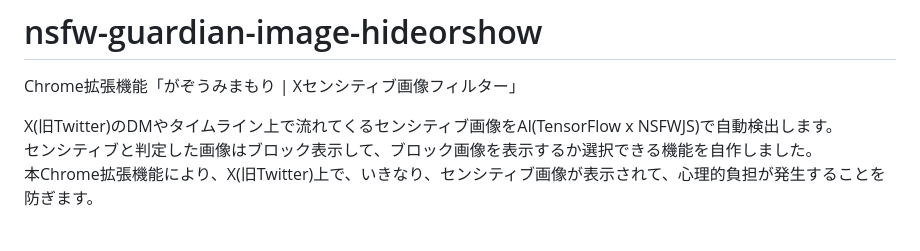
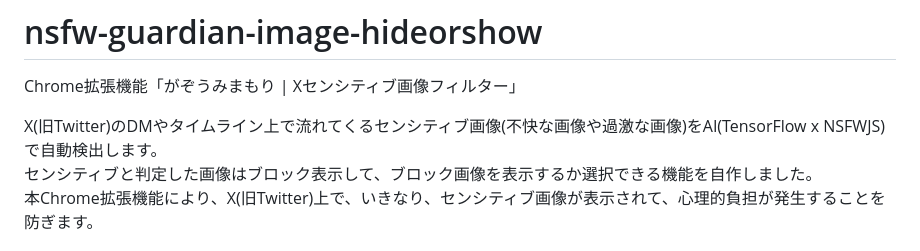
Before and after one commit to na0AaooQ/nsfw-guardian-image-hideorshow, a Markdown page: README.md, the part around one of its changes. GitHub-like rendering.

Commit message:
Update README for clarity and repository link
Clarified description of sensitive image detection and updated repository link.

```diff
--- a/README.md
+++ b/README.md
@@ -2,7 +2,7 @@
 
 Chrome拡張機能「がぞうみまもり | Xセンシティブ画像フィルター」
 
-X(旧Twitter)のDMやタイムライン上で流れてくるセンシティブ画像をAI(TensorFlow x NSFWJS)で自動検出します。
+X(旧Twitter)のDMやタイムライン上で流れてくるセンシティブ画像(不快な画像や過激な画像)をAI(TensorFlow x NSFWJS)で自動検出します。
 センシティブと判定した画像はブロック表示して、ブロック画像を表示するか選択できる機能を自作しました。
 本Chrome拡張機能により、X(旧Twitter)上で、いきなり、センシティブ画像が表示されて、心理的負担が発生することを防ぎます。
 
```
Also changed, not shown: other parts of README.md (+1 -1 lines).
